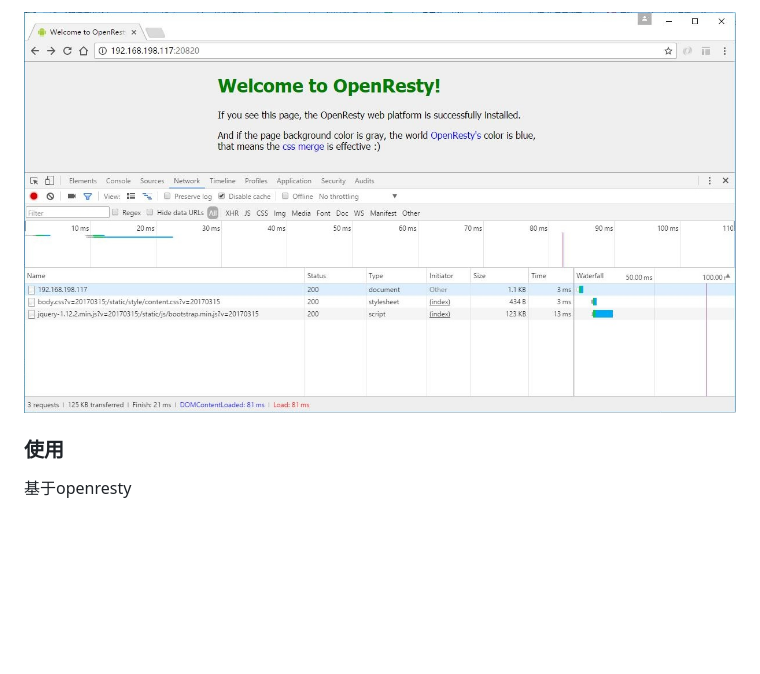
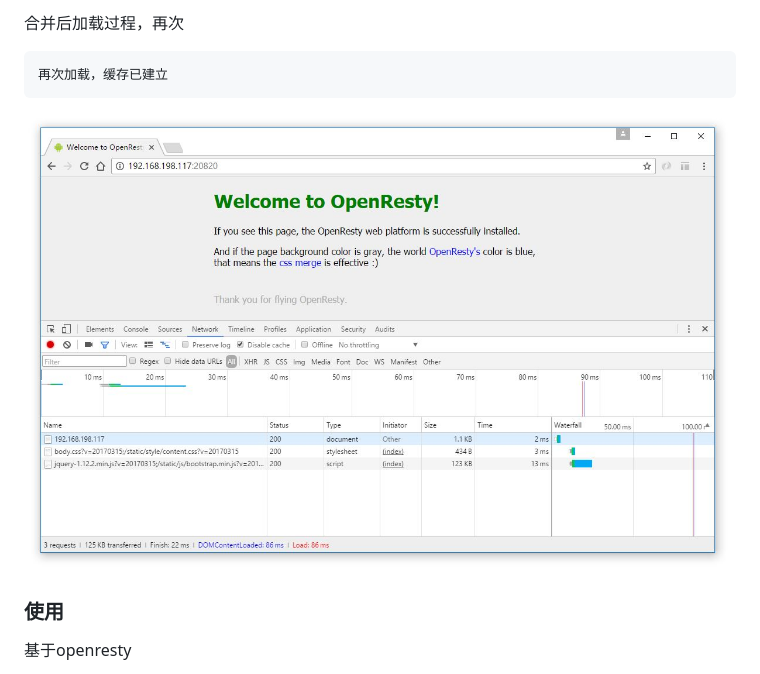
Before and after one commit to lijianqiang/openresty-static-merger, a Markdown page: README.md, the part around the change printed below. Rendered like a GitHub page; pictures changed too: jpg/merger_2.jpg; blank space fills up the shorter version.

```diff
--- a/README.md
+++ b/README.md
@@ -36,5 +36,9 @@ web静态资源合并输出，主要用于合并静态文件，减少http请求
 
-![合并后加载过程2](https://github.com/lijianqiang/openresty-static-merger/blob/master/jpg/merger_2.jpg "origin request process")
+合并后加载过程，再次
+
+	再次加载，缓存已建立
+
+![合并后加载过程2](https://github.com/lijianqiang/openresty-static-merger/blob/master/jpg/merger_2.jpg "merge request process")
 
 
 ### 使用
```
Also changed, not shown: other parts of README.md (+3 -3 lines), jpg/merger_1.jpg, jpg/origin_1.jpg.
